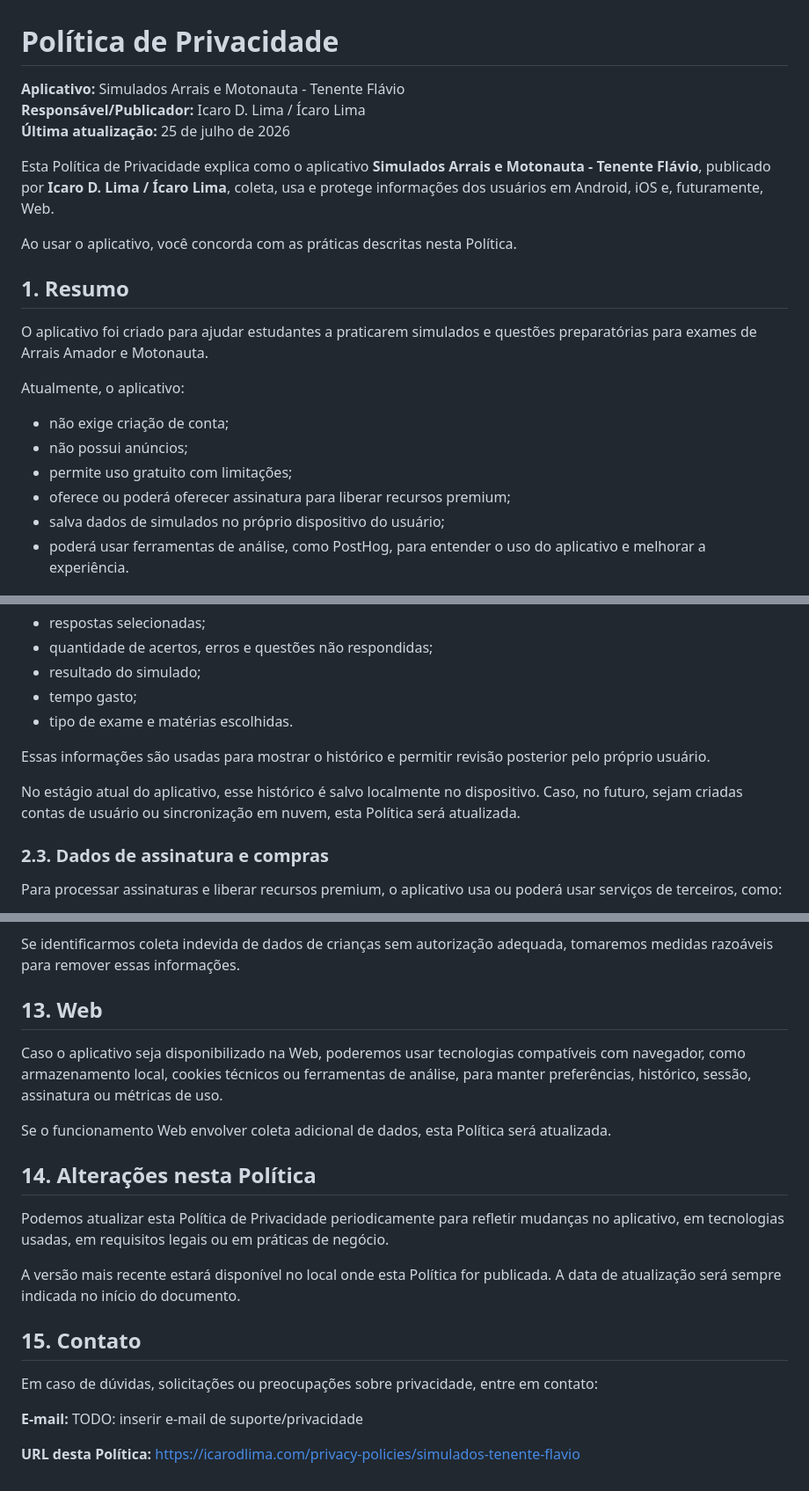
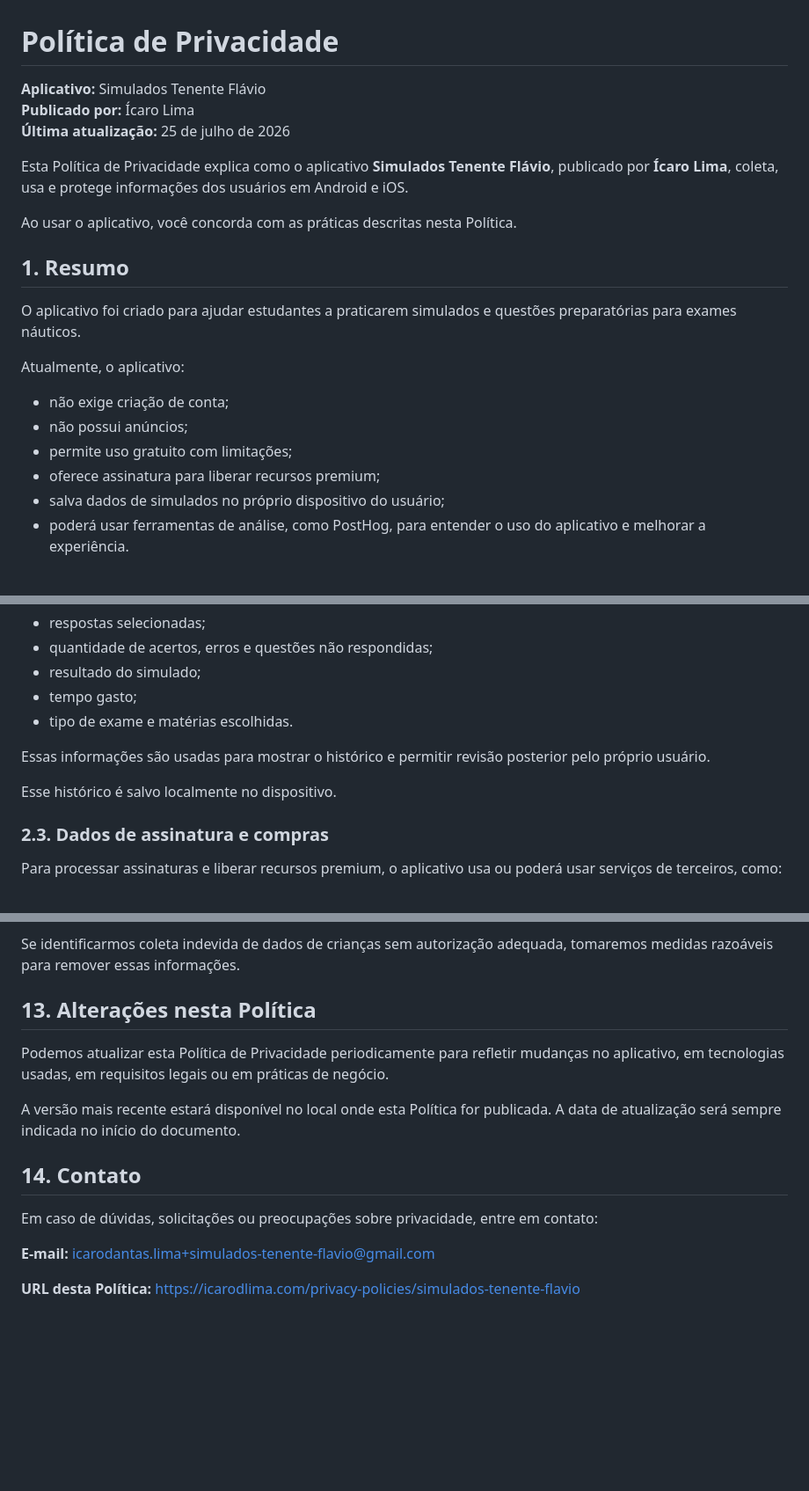
Before and after one commit to Icaro-Lima/Icaro-Lima.github.io, a Markdown page: privacy-policies/simulados-tenente-flavio.md, 3 parts joined by grey strips. Shown at 88% size. GitHub-like rendering; blank space fills up the shorter version.

Commit message:
Update privacy policy

```diff
--- a/privacy-policies/simulados-tenente-flavio.md
+++ b/privacy-policies/simulados-tenente-flavio.md
@@ -1,23 +1,23 @@
 # Política de Privacidade
 
-**Aplicativo:** Simulados Arrais e Motonauta - Tenente Flávio
-**Responsável/Publicador:** Icaro D. Lima / Ícaro Lima
+**Aplicativo:** Simulados Tenente Flávio
+**Publicado por:** Ícaro Lima
 **Última atualização:** 25 de julho de 2026
 
-Esta Política de Privacidade explica como o aplicativo **Simulados Arrais e Motonauta - Tenente Flávio**, publicado por **Icaro D. Lima / Ícaro Lima**, coleta, usa e protege informações dos usuários em Android, iOS e, futuramente, Web.
+Esta Política de Privacidade explica como o aplicativo **Simulados Tenente Flávio**, publicado por **Ícaro Lima**, coleta, usa e protege informações dos usuários em Android e iOS.
 
 Ao usar o aplicativo, você concorda com as práticas descritas nesta Política.
 
 ## 1. Resumo
 
-O aplicativo foi criado para ajudar estudantes a praticarem simulados e questões preparatórias para exames de Arrais Amador e Motonauta.
+O aplicativo foi criado para ajudar estudantes a praticarem simulados e questões preparatórias para exames náuticos.
 
 Atualmente, o aplicativo:
 
 - não exige criação de conta;
 - não possui anúncios;
 - permite uso gratuito com limitações;
-- oferece ou poderá oferecer assinatura para liberar recursos premium;
+- oferece assinatura para liberar recursos premium;
 - salva dados de simulados no próprio dispositivo do usuário;
 - poderá usar ferramentas de análise, como PostHog, para entender o uso do aplicativo e melhorar a experiência.
 
@@ -49,7 +49,7 @@ O aplicativo pode salvar informações sobre simulados realizados, incluindo:
 
 Essas informações são usadas para mostrar o histórico e permitir revisão posterior pelo próprio usuário.
 
-No estágio atual do aplicativo, esse histórico é salvo localmente no dispositivo. Caso, no futuro, sejam criadas contas de usuário ou sincronização em nuvem, esta Política será atualizada.
+Esse histórico é salvo localmente no dispositivo.
 
 ### 2.3. Dados de assinatura e compras
 
@@ -172,22 +170,16 @@ O aplicativo é voltado para pessoas interessadas em estudar para exames náutic
 
 Se identificarmos coleta indevida de dados de crianças sem autorização adequada, tomaremos medidas razoáveis para remover essas informações.
 
-## 13. Web
-
-Caso o aplicativo seja disponibilizado na Web, poderemos usar tecnologias compatíveis com navegador, como armazenamento local, cookies técnicos ou ferramentas de análise, para manter preferências, histórico, sessão, assinatura ou métricas de uso.
-
-Se o funcionamento Web envolver coleta adicional de dados, esta Política será atualizada.
-
-## 14. Alterações nesta Política
+## 13. Alterações nesta Política
 
 Podemos atualizar esta Política de Privacidade periodicamente para refletir mudanças no aplicativo, em tecnologias usadas, em requisitos legais ou em práticas de negócio.
 
 A versão mais recente estará disponível no local onde esta Política for publicada. A data de atualização será sempre indicada no início do documento.
 
-## 15. Contato
+## 14. Contato
 
 Em caso de dúvidas, solicitações ou preocupações sobre privacidade, entre em contato:
 
-**E-mail:** TODO: inserir e-mail de suporte/privacidade
+**E-mail:** icarodantas.lima+simulados-tenente-flavio@gmail.com
 
 **URL desta Política:** [https://icarodlima.com/privacy-policies/simulados-tenente-flavio](https://icarodlima.com/privacy-policies/simulados-tenente-flavio)
```
Also changed, not shown: other parts of privacy-policies/simulados-tenente-flavio.md (+1 -3 lines).
